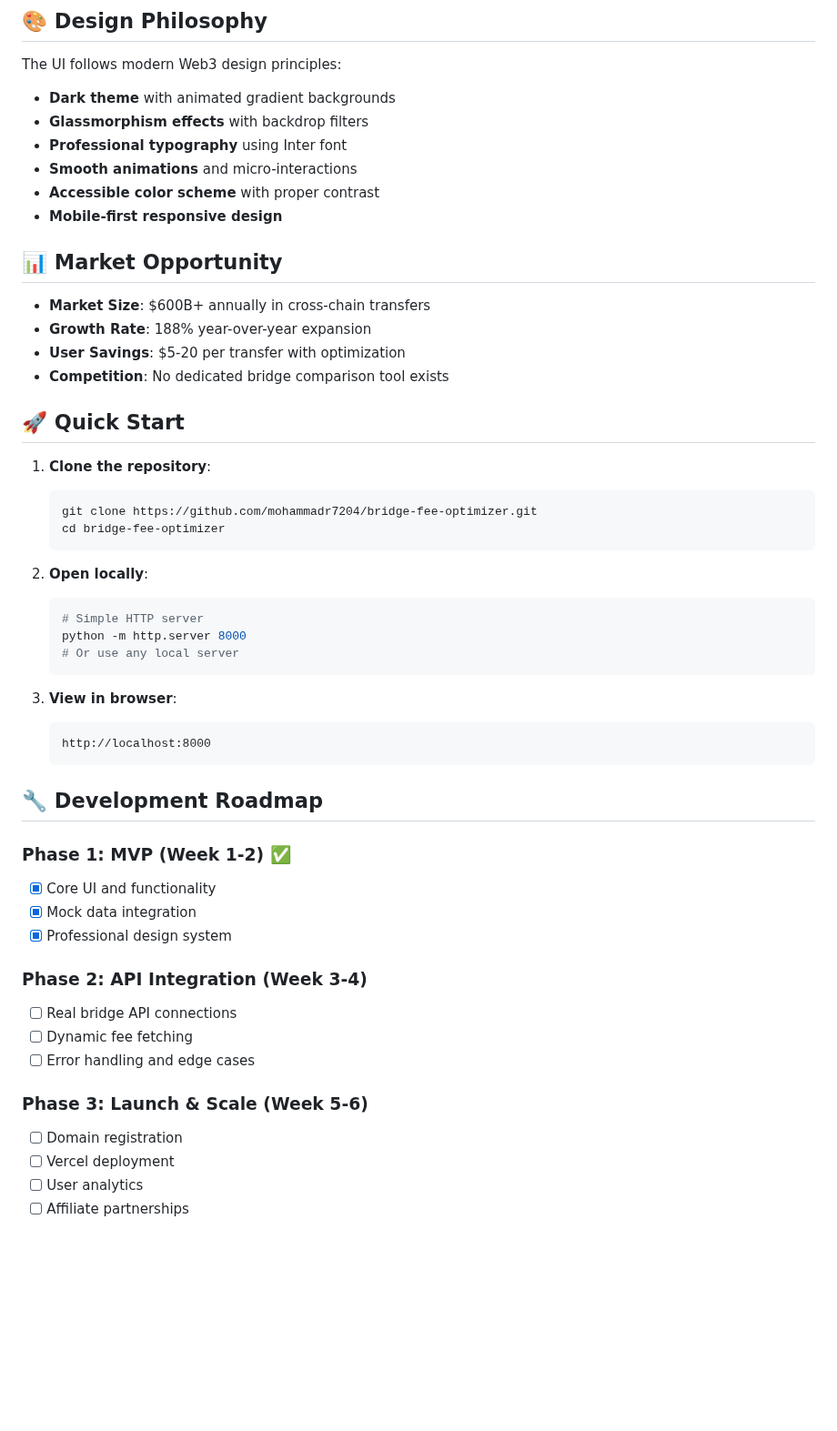
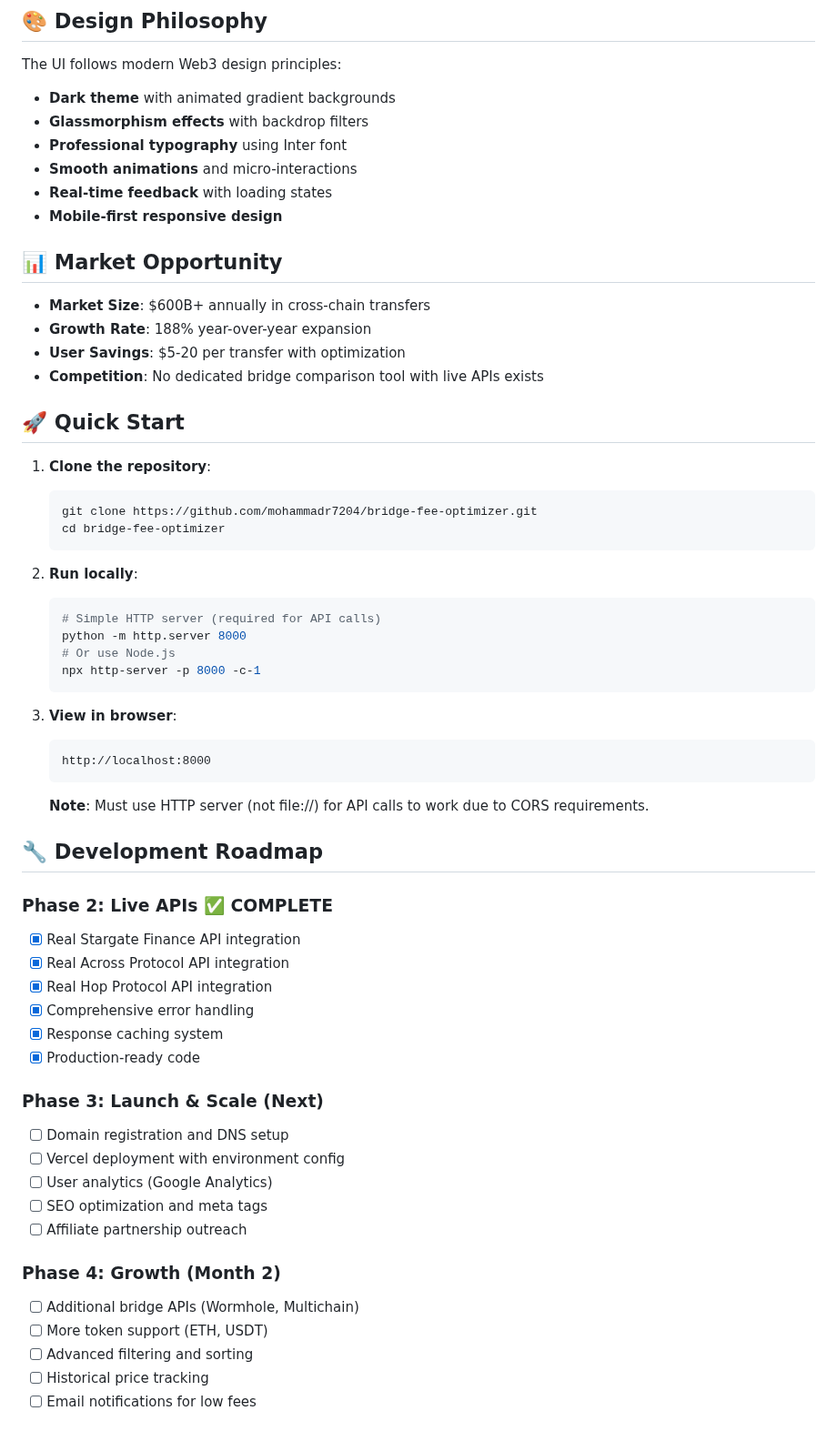
Before and after one commit to mohammadr7204/bridge-fee-optimizer, a Markdown page: README.md, the part around one of its changes. Shown at 91% size. Rendered like a GitHub page; blank space fills up the shorter version.

````diff
--- a/README.md
+++ b/README.md
@@ -58,7 +79,7 @@ The UI follows modern Web3 design principles:
 - **Glassmorphism effects** with backdrop filters
 - **Professional typography** using Inter font
 - **Smooth animations** and micro-interactions
-- **Accessible color scheme** with proper contrast
+- **Real-time feedback** with loading states
 - **Mobile-first responsive design**
 
 ## 📊 Market Opportunity
@@ -66,7 +87,7 @@ The UI follows modern Web3 design principles:
 - **Market Size**: $600B+ annually in cross-chain transfers
 - **Growth Rate**: 188% year-over-year expansion
 - **User Savings**: $5-20 per transfer with optimization
-- **Competition**: No dedicated bridge comparison tool exists
+- **Competition**: No dedicated bridge comparison tool with live APIs exists
 
 ## 🚀 Quick Start
 
@@ -76,11 +97,12 @@ The UI follows modern Web3 design principles:
    cd bridge-fee-optimizer
    ```
 
-2. **Open locally**:
+2. **Run locally**:
    ```bash
-   # Simple HTTP server
+   # Simple HTTP server (required for API calls)
    python -m http.server 8000
-   # Or use any local server
+   # Or use Node.js
+   npx http-server -p 8000 -c-1
    ```
 
 3. **View in browser**:
@@ -88,21 +110,29 @@ The UI follows modern Web3 design principles:
    http://localhost:8000
    ```
 
+   **Note**: Must use HTTP server (not file://) for API calls to work due to CORS requirements.
+
 ## 🔧 Development Roadmap
 
-### Phase 1: MVP (Week 1-2) ✅
-- [x] Core UI and functionality
-- [x] Mock data integration
-- [x] Professional design system
+### Phase 2: Live APIs ✅ COMPLETE
+- [x] Real Stargate Finance API integration
+- [x] Real Across Protocol API integration
+- [x] Real Hop Protocol API integration
+- [x] Comprehensive error handling
+- [x] Response caching system
+- [x] Production-ready code
 
-### Phase 2: API Integration (Week 3-4)
-- [ ] Real bridge API connections
-- [ ] Dynamic fee fetching
-- [ ] Error handling and edge cases
+### Phase 3: Launch & Scale (Next)
+- [ ] Domain registration and DNS setup
+- [ ] Vercel deployment with environment config
+- [ ] User analytics (Google Analytics)
+- [ ] SEO optimization and meta tags
+- [ ] Affiliate partnership outreach
 
-### Phase 3: Launch & Scale (Week 5-6)
-- [ ] Domain registration
-- [ ] Vercel deployment
-- [ ] User analytics
-- [ ] Affiliate partnerships
+### Phase 4: Growth (Month 2)
+- [ ] Additional bridge APIs (Wormhole, Multichain)
+- [ ] More token support (ETH, USDT)
+- [ ] Advanced filtering and sorting
+- [ ] Historical price tracking
+- [ ] Email notifications for low fees
 
````
Also changed, not shown: other parts of README.md (+67 -32 lines).
